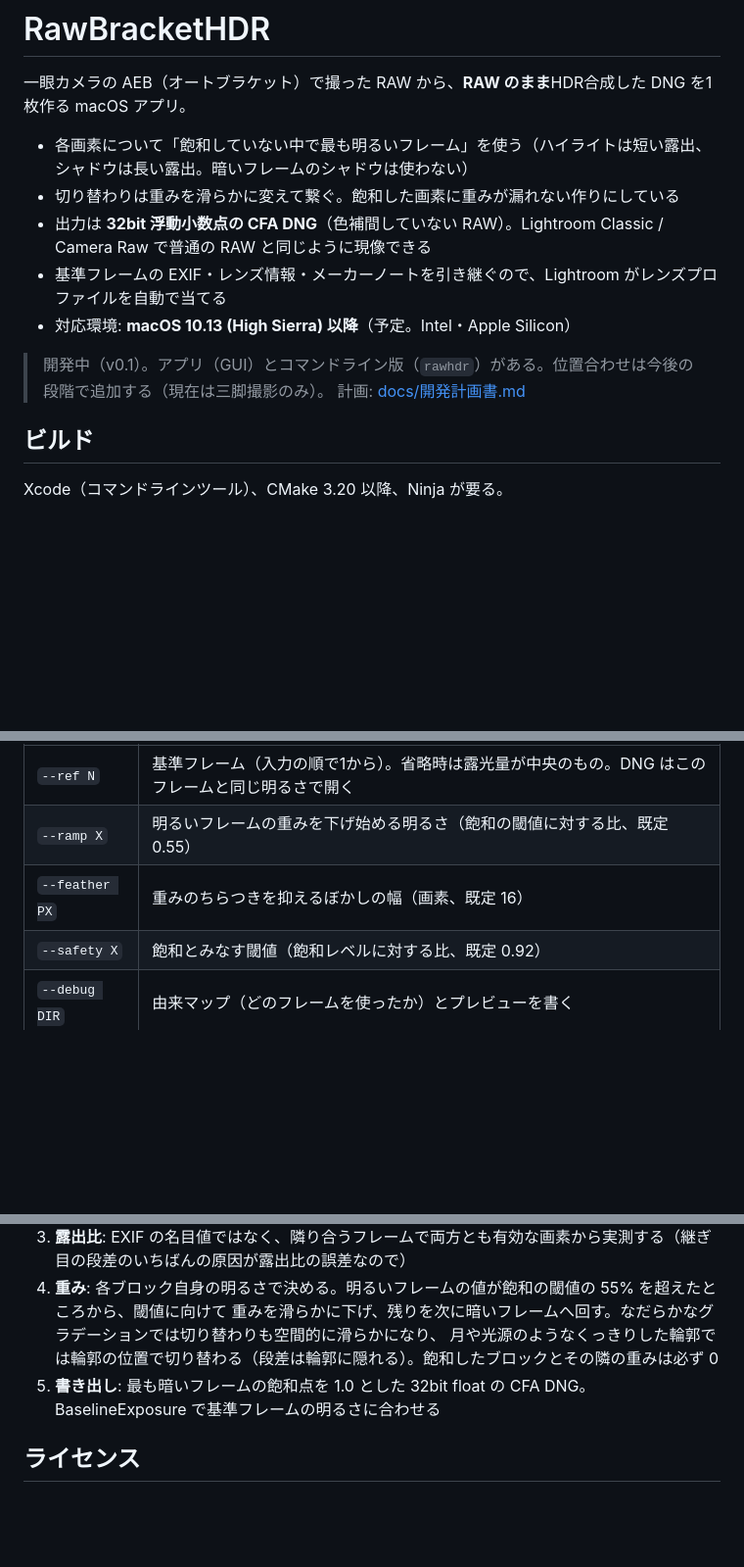
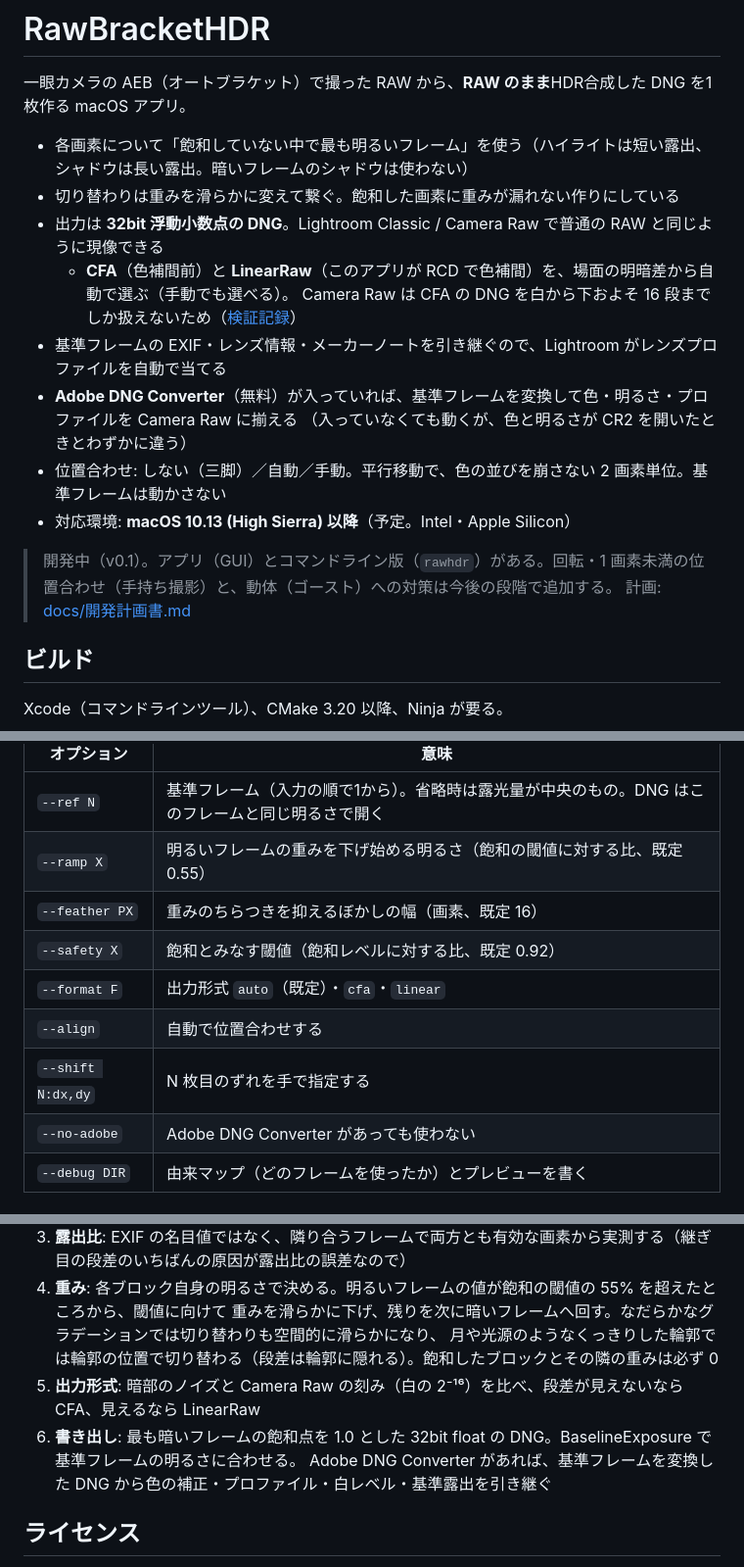
Before and after one commit to Geology-cat/RawBracketHDR, a Markdown page: README.md, 3 parts joined by grey strips. Shown at 98% size. Rendered like a GitHub page; blank space fills up the shorter version.

Commit message:
README を更新（出力形式・Adobe DNG Converter・位置合わせ）
Co-Authored-By: Claude Opus 5.5 <noreply@anthropic.com>

```diff
--- a/README.md
+++ b/README.md
@@ -4,11 +4,16 @@
 
 - 各画素について「飽和していない中で最も明るいフレーム」を使う（ハイライトは短い露出、シャドウは長い露出。暗いフレームのシャドウは使わない）
 - 切り替わりは重みを滑らかに変えて繋ぐ。飽和した画素に重みが漏れない作りにしている
-- 出力は **32bit 浮動小数点の CFA DNG**（色補間していない RAW）。Lightroom Classic / Camera Raw で普通の RAW と同じように現像できる
+- 出力は **32bit 浮動小数点の DNG**。Lightroom Classic / Camera Raw で普通の RAW と同じように現像できる
+  - **CFA**（色補間前）と **LinearRaw**（このアプリが RCD で色補間）を、場面の明暗差から自動で選ぶ（手動でも選べる）。
+    Camera Raw は CFA の DNG を白から下およそ 16 段までしか扱えないため（[検証記録](docs/検証記録.md)）
 - 基準フレームの EXIF・レンズ情報・メーカーノートを引き継ぐので、Lightroom がレンズプロファイルを自動で当てる
+- **Adobe DNG Converter**（無料）が入っていれば、基準フレームを変換して色・明るさ・プロファイルを Camera Raw に揃える
+  （入っていなくても動くが、色と明るさが CR2 を開いたときとわずかに違う）
+- 位置合わせ: しない（三脚）／自動／手動。平行移動で、色の並びを崩さない 2 画素単位。基準フレームは動かさない
 - 対応環境: **macOS 10.13 (High Sierra) 以降**（予定。Intel・Apple Silicon）
 
-> 開発中（v0.1）。アプリ（GUI）とコマンドライン版（`rawhdr`）がある。位置合わせは今後の段階で追加する（現在は三脚撮影のみ）。
+> 開発中（v0.1）。アプリ（GUI）とコマンドライン版（`rawhdr`）がある。回転・1 画素未満の位置合わせ（手持ち撮影）と、動体（ゴースト）への対策は今後の段階で追加する。
 > 計画: [docs/開発計画書.md](docs/開発計画書.md)
 
 ## ビルド
@@ -51,6 +56,10 @@ cmake --build .build/dev
 | `--ramp X` | 明るいフレームの重みを下げ始める明るさ（飽和の閾値に対する比、既定 0.55） |
 | `--feather PX` | 重みのちらつきを抑えるぼかしの幅（画素、既定 16） |
 | `--safety X` | 飽和とみなす閾値（飽和レベルに対する比、既定 0.92） |
+| `--format F` | 出力形式 `auto`（既定）・`cfa`・`linear` |
+| `--align` | 自動で位置合わせする |
+| `--shift N:dx,dy` | N 枚目のずれを手で指定する |
+| `--no-adobe` | Adobe DNG Converter があっても使わない |
 | `--debug DIR` | 由来マップ（どのフレームを使ったか）とプレビューを書く |
 
 ## 仕組み
@@ -61,7 +70,9 @@ cmake --build .build/dev
 4. **重み**: 各ブロック自身の明るさで決める。明るいフレームの値が飽和の閾値の 55% を超えたところから、閾値に向けて
    重みを滑らかに下げ、残りを次に暗いフレームへ回す。なだらかなグラデーションでは切り替わりも空間的に滑らかになり、
    月や光源のようなくっきりした輪郭では輪郭の位置で切り替わる（段差は輪郭に隠れる）。飽和したブロックとその隣の重みは必ず 0
-5. **書き出し**: 最も暗いフレームの飽和点を 1.0 とした 32bit float の CFA DNG。BaselineExposure で基準フレームの明るさに合わせる
+5. **出力形式**: 暗部のノイズと Camera Raw の刻み（白の 2⁻¹⁶）を比べ、段差が見えないなら CFA、見えるなら LinearRaw
+6. **書き出し**: 最も暗いフレームの飽和点を 1.0 とした 32bit float の DNG。BaselineExposure で基準フレームの明るさに合わせる。
+   Adobe DNG Converter があれば、基準フレームを変換した DNG から色の補正・プロファイル・白レベル・基準露出を引き継ぐ
 
 ## ライセンス
 
```
